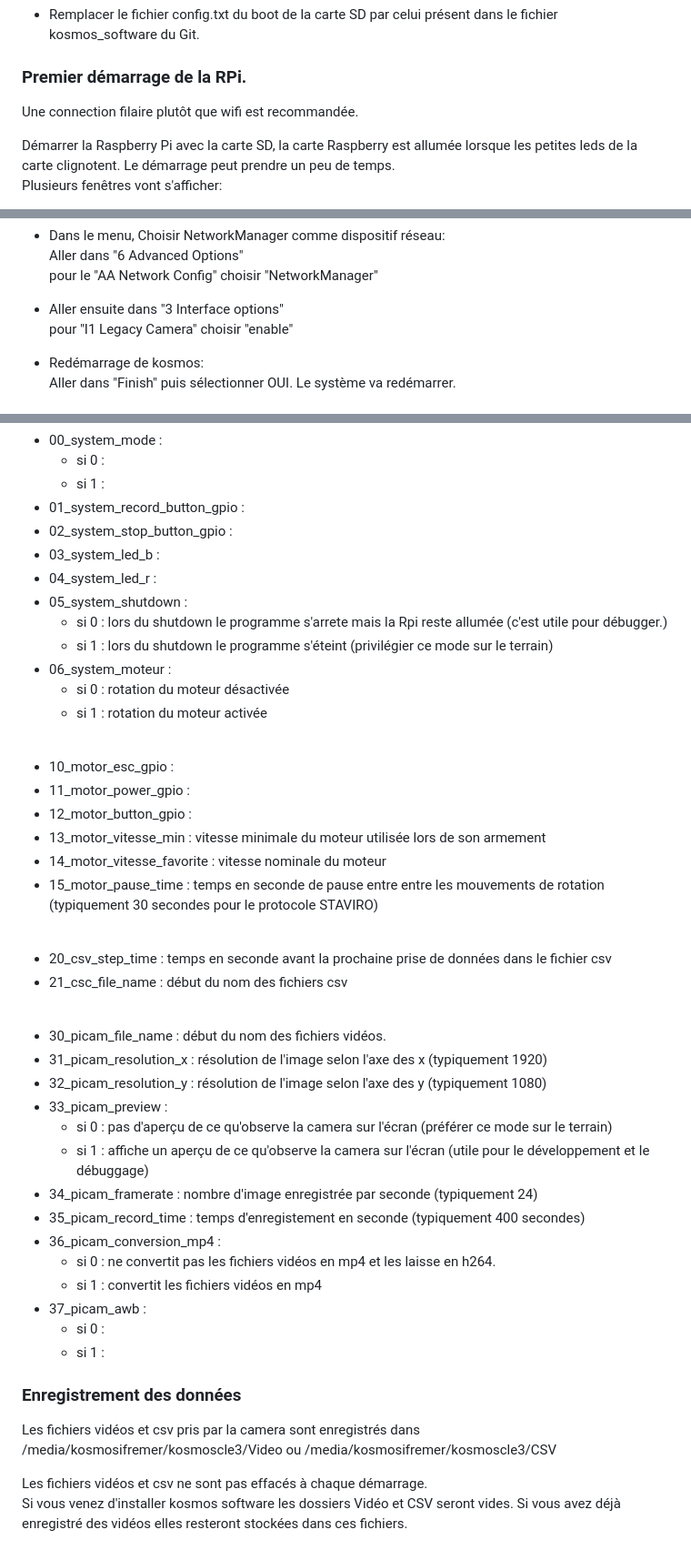
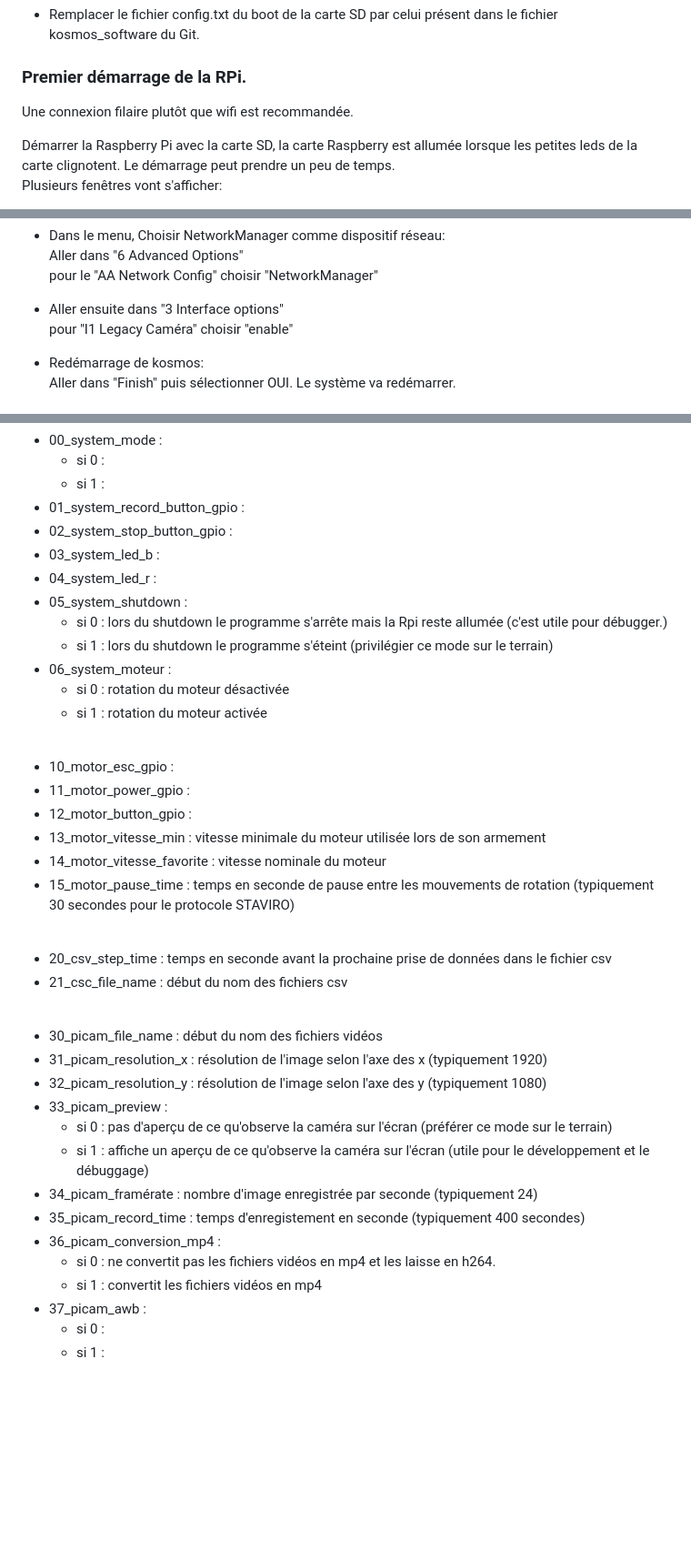
Before and after one commit to KonkArLab/kosmos_software, a Markdown page: READ_ME.md, 3 parts joined by grey strips. Shown at 91% size. GitHub-like rendering; blank space fills up the shorter version.

```diff
--- a/READ_ME.md
+++ b/READ_ME.md
@@ -33,7 +33,7 @@ Toujours sur un PC,
  - Remplacer le fichier config.txt du boot de la carte SD par celui présent dans le fichier kosmos_software du Git.
 
 ### Premier démarrage de la RPi.
-Une connection filaire plutôt que wifi est recommandée.
+Une connexion filaire plutôt que wifi est recommandée.
 
 Démarrer la Raspberry Pi avec la carte SD, la carte Raspberry est allumée lorsque les petites leds de la carte clignotent. Le démarrage peut prendre un peu de temps.
 Plusieurs fenêtres vont s'afficher:
@@ -78,7 +78,7 @@ Aller dans "6 Advanced Options"
 pour le "AA Network Config" choisir "NetworkManager"
 
  - Aller ensuite dans "3 Interface options"
-pour "I1 Legacy Camera" choisir "enable"
+pour "I1 Legacy Caméra" choisir "enable"
 
  - Redémarrage de kosmos:
 Aller dans "Finish" puis sélectionner OUI. Le système va redémarrer.
@@ -178,7 +189,7 @@ Permet de modifier des paramètres du système
  - 03_system_led_b :
  - 04_system_led_r :
  - 05_system_shutdown :
-    * si 0 : lors du shutdown le programme s'arrete mais la Rpi reste allumée (c'est utile pour débugger.)
+    * si 0 : lors du shutdown le programme s'arrête mais la Rpi reste allumée (c'est utile pour débugger.)
     * si 1 : lors du shutdown le programme s'éteint (privilégier ce mode sur le terrain)
  - 06_system_moteur :
     * si 0 : rotation du moteur désactivée
@@ -190,20 +201,20 @@ Permet de modifier des paramètres du système
  - 12_motor_button_gpio :
  - 13_motor_vitesse_min : vitesse minimale du moteur utilisée lors de son armement
  - 14_motor_vitesse_favorite : vitesse nominale du moteur
- - 15_motor_pause_time : temps en seconde de pause entre entre les mouvements de rotation (typiquement 30 secondes pour le protocole STAVIRO)
+ - 15_motor_pause_time : temps en seconde de pause entre les mouvements de rotation (typiquement 30 secondes pour le protocole STAVIRO)
 <br>
 
  - 20_csv_step_time : temps en seconde avant la prochaine prise de données dans le fichier csv
  - 21_csc_file_name : début du nom des fichiers csv
 <br>
 
- - 30_picam_file_name : début du nom des fichiers vidéos.
+ - 30_picam_file_name : début du nom des fichiers vidéos
  - 31_picam_resolution_x : résolution de l'image selon l'axe des x (typiquement 1920)
  - 32_picam_resolution_y : résolution de l'image selon l'axe des y (typiquement 1080)
  - 33_picam_preview :
-    * si 0 : pas d'aperçu de ce qu'observe la camera sur l'écran (préférer ce mode sur le terrain)
-    * si 1 : affiche un aperçu de ce qu'observe la camera sur l'écran (utile pour le développement et le débuggage)
- - 34_picam_framerate : nombre d'image enregistrée par seconde (typiquement 24)
+    * si 0 : pas d'aperçu de ce qu'observe la caméra sur l'écran (préférer ce mode sur le terrain)
+    * si 1 : affiche un aperçu de ce qu'observe la caméra sur l'écran (utile pour le développement et le débuggage)
+ - 34_picam_framérate : nombre d'image enregistrée par seconde (typiquement 24)
  - 35_picam_record_time : temps d'enregistement en seconde (typiquement 400 secondes)
  - 36_picam_conversion_mp4 :
     * si 0 : ne convertit pas les fichiers vidéos en mp4 et les laisse en h264.
@@ -211,10 +222,3 @@ Permet de modifier des paramètres du système
  - 37_picam_awb :
     * si 0 :
     * si 1 :
-
-### Enregistrement des données
-
-Les fichiers vidéos et csv pris par la camera sont enregistrés dans /media/kosmosifremer/kosmoscle3/Video ou /media/kosmosifremer/kosmoscle3/CSV
-
-Les fichiers vidéos et csv ne sont pas effacés à chaque démarrage.
-Si vous venez d'installer kosmos software les dossiers Vidéo et CSV seront vides. Si vous avez déjà enregistré des vidéos elles resteront stockées dans ces fichiers.
```
Also changed, not shown: other parts of READ_ME.md (+20 -9 lines).
